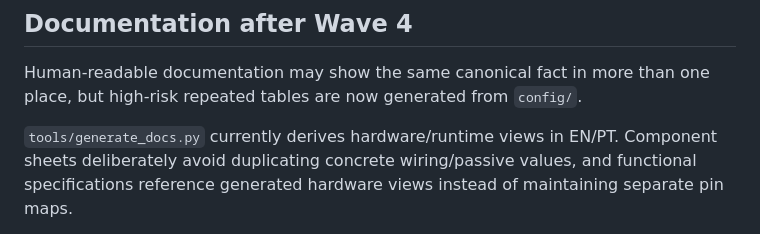
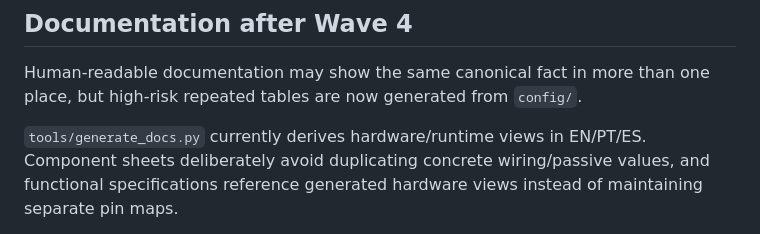
Before and after one commit to Argus-Kepheus/esp32-asyncio, a Markdown page: config/README.md, the part around the change. GitHub-like rendering.

Commit message:
docs: update generated-doc language scope

```diff
--- a/config/README.md
+++ b/config/README.md
@@ -110,7 +110,7 @@ configuration. No historical documentation was corrected in this wave.
 Human-readable documentation may show the same canonical fact in more than one
 place, but high-risk repeated tables are now generated from `config/`.
 
-`tools/generate_docs.py` currently derives hardware/runtime views in EN/PT.
+`tools/generate_docs.py` currently derives hardware/runtime views in EN/PT/ES.
 Component sheets deliberately avoid duplicating concrete wiring/passive values,
 and functional specifications reference generated hardware views instead of
 maintaining separate pin maps.
```
